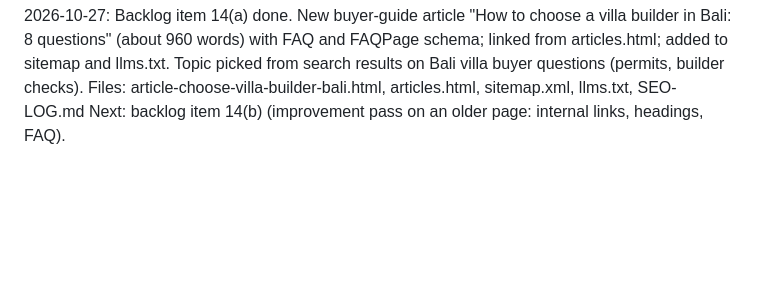
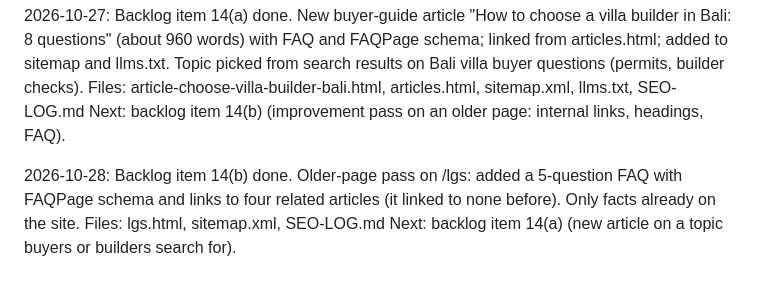
Before and after one commit to reidsimon4-jpg/ilo-staff-clone, a Markdown page: SEO-LOG.md, the part around the change. Rendered like a GitHub page; blank space fills up the shorter version.

Commit message:
Update SEO log

```diff
--- a/SEO-LOG.md
+++ b/SEO-LOG.md
@@ -55,3 +55,7 @@ Next: backlog item 14 (alternate new article / older-page improvement pass).
 2026-10-27: Backlog item 14(a) done. New buyer-guide article "How to choose a villa builder in Bali: 8 questions" (about 960 words) with FAQ and FAQPage schema; linked from articles.html; added to sitemap and llms.txt. Topic picked from search results on Bali villa buyer questions (permits, builder checks).
 Files: article-choose-villa-builder-bali.html, articles.html, sitemap.xml, llms.txt, SEO-LOG.md
 Next: backlog item 14(b) (improvement pass on an older page: internal links, headings, FAQ).
+
+2026-10-28: Backlog item 14(b) done. Older-page pass on /lgs: added a 5-question FAQ with FAQPage schema and links to four related articles (it linked to none before). Only facts already on the site.
+Files: lgs.html, sitemap.xml, SEO-LOG.md
+Next: backlog item 14(a) (new article on a topic buyers or builders search for).
```
